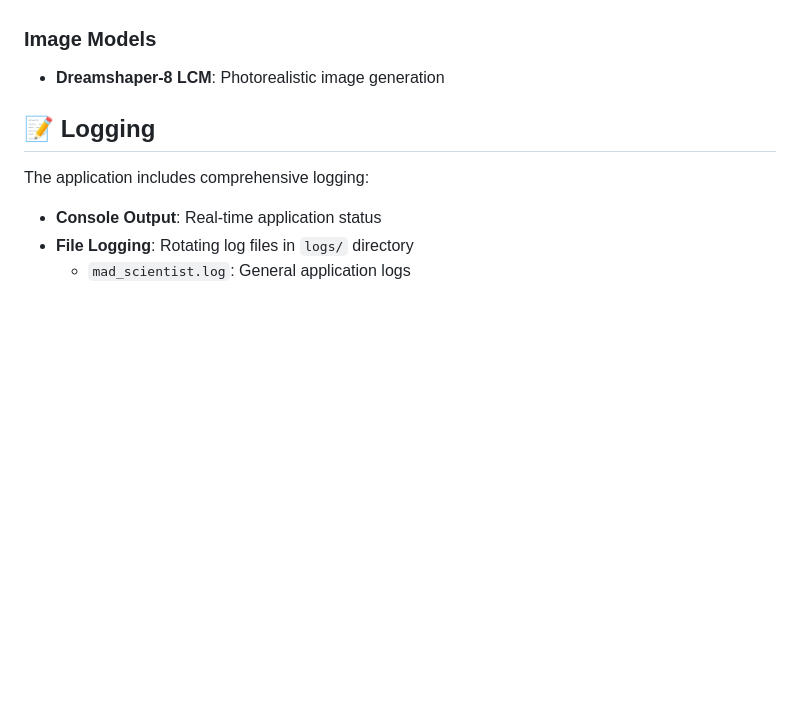
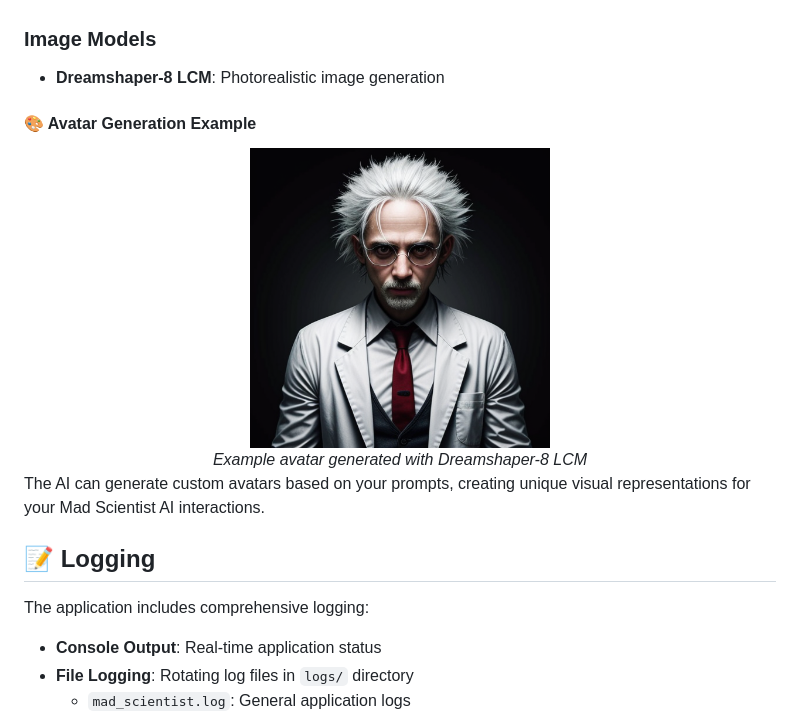
Before and after one commit to stepheweffie/mad-scientist, a Markdown page: README.md, the part around the change. Drawn GitHub-style; pictures changed too: assets/examples/mad-scientist-avatar-example.png (added); blank space fills up the shorter version.

Commit message:
feat: add avatar generation showcase with visual example
🎨 Enhanced avatar generation documentation:

📸 Avatar Example Integration:
- Added assets/examples/ directory for showcasing AI capabilities
- Included real avatar generation example image
- Integrated visual example into README with styled presentation
- Added professional styling with border-radius and shadow effects

🐳 Docker Configuration Updates:
- Updated .dockerignore to preserve assets/examples/ directory
- Ensured avatar examples are included in container builds
- Maintained exclusion of other unnecessary image files

✨ User Experience Improvements:
- Visual proof of AI avatar generation capabilities
- Enhanced README with compelling visual content
- Professional presentation of AI model outputs
- Demonstrates real-world application functionality

This addition provides users with immediate visual feedback about the application's
capabilities, making the project more engaging and demonstrating the quality of
AI-generated avatars.

```diff
--- a/README.md
+++ b/README.md
@@ -125,6 +125,16 @@ mad-scientist/
 
 ### Image Models
 - **Dreamshaper-8 LCM**: Photorealistic image generation
+
+#### 🎨 Avatar Generation Example
+
+<div align="center">
+  <img src="assets/examples/mad-scientist-avatar-example.png" alt="Mad Scientist AI Avatar Example" width="300" style="border-radius: 10px; box-shadow: 0 4px 8px rgba(0,0,0,0.1);" />
+  <br>
+  <em>Example avatar generated with Dreamshaper-8 LCM</em>
+</div>
+
+The AI can generate custom avatars based on your prompts, creating unique visual representations for your Mad Scientist AI interactions.
 
 ## 📝 Logging
 
```
Also changed, not shown: 1 other file.
